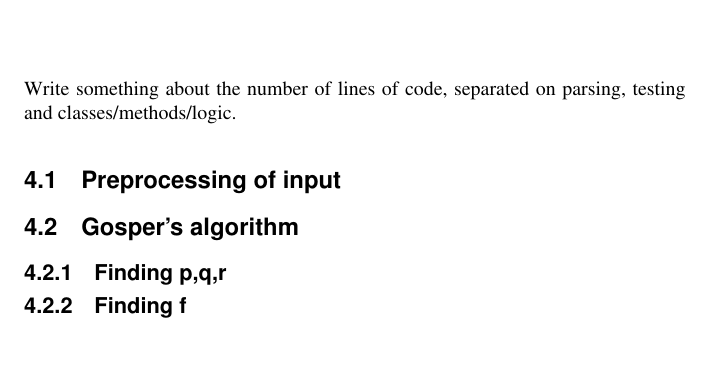
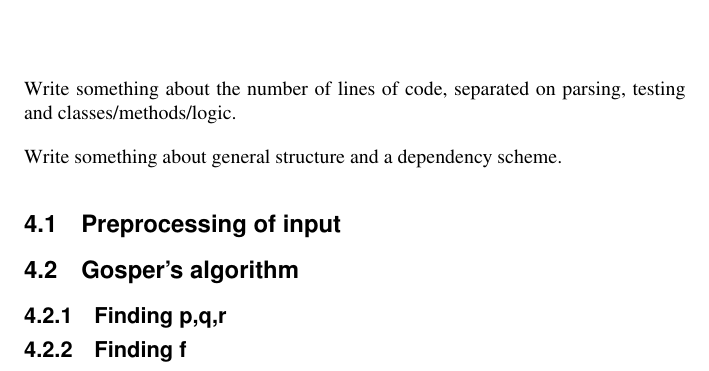
Before and after one commit to LarsAstrom/Wilf-Zeilbergers-Method, a LaTeX thesis (WZmethod/texs/main.tex, which reads WZmethod/texs/implementation.tex): part of page 40 of 45, cut so that both start at the same text. Compiled offline with pdfLaTeX.

Commit message:
small todo in tex

```diff
--- a/WZmethod/texs/implementation.tex
+++ b/WZmethod/texs/implementation.tex
@@ -1,4 +1,6 @@
 Write something about the number of lines of code, separated on parsing, testing and classes/methods/logic.
+
+Write something about general structure and a dependency scheme.
 \section{Preprocessing of input}
 \section{Gosper's algorithm}
 \subsection{Finding p,q,r}
```
Also changed, not shown: WZmethod/pdfs_release/thesis_v0_theory.pdf (deleted).
